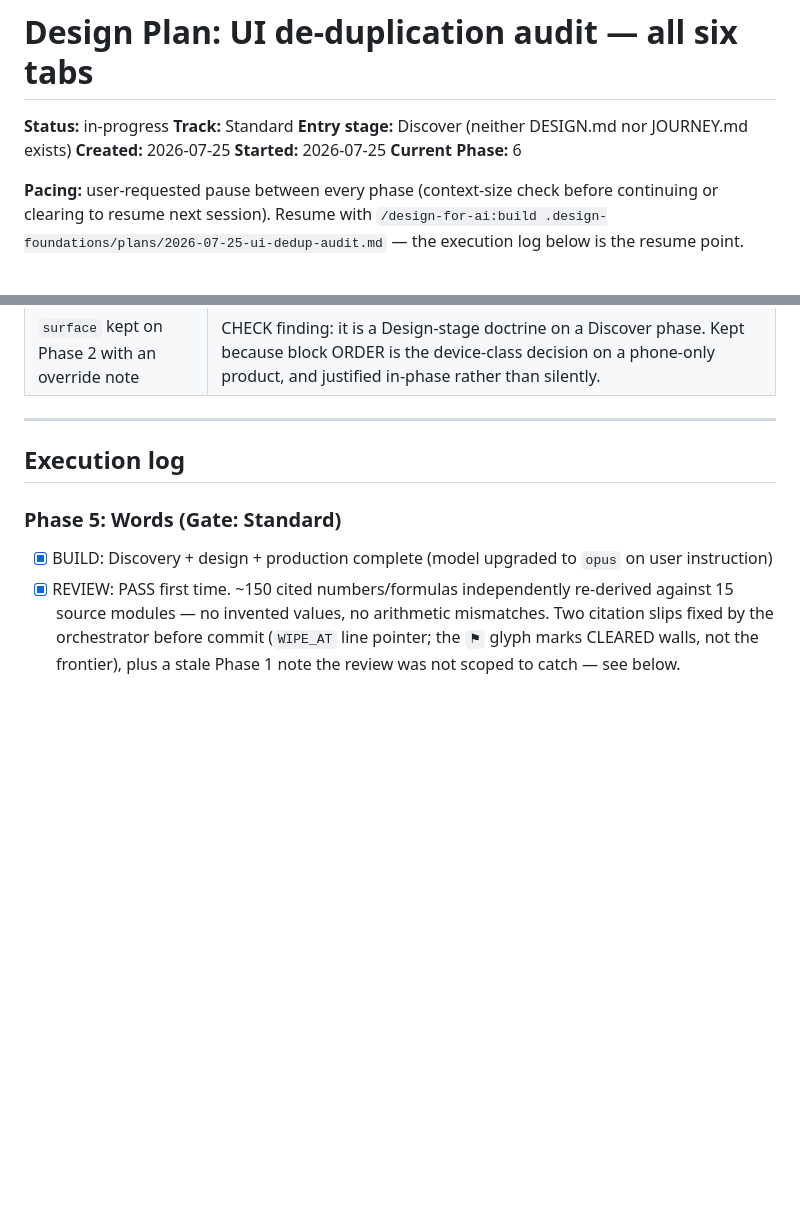
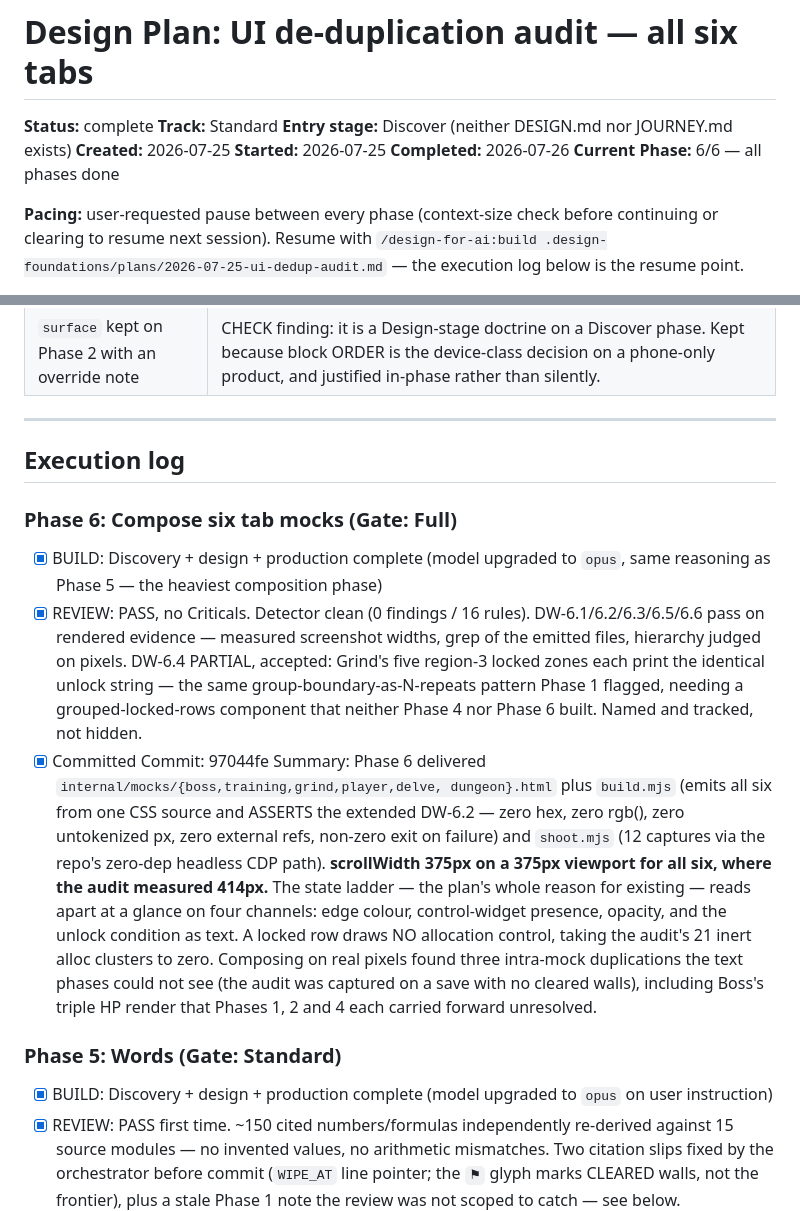
Before and after one commit to raeclas/maintenance-mode, a Markdown page: .design-foundations/plans/2026-07-25-ui-dedup-audit.md, 2 parts joined by grey strips. Rendered like a GitHub page; blank space fills up the shorter version.

Commit message:
docs(plan): plan complete — execution log through phase 6
Co-Authored-By: Claude Opus 5 <noreply@anthropic.com>

```diff
--- a/.design-foundations/plans/2026-07-25-ui-dedup-audit.md
+++ b/.design-foundations/plans/2026-07-25-ui-dedup-audit.md
@@ -1,11 +1,12 @@
 # Design Plan: UI de-duplication audit — all six tabs
 
-**Status:** in-progress
+**Status:** complete
 **Track:** Standard
 **Entry stage:** Discover (neither DESIGN.md nor JOURNEY.md exists)
 **Created:** 2026-07-25
 **Started:** 2026-07-25
-**Current Phase:** 6
+**Completed:** 2026-07-26
+**Current Phase:** 6/6 — all phases done
 
 **Pacing:** user-requested pause between every phase (context-size check
 before continuing or clearing to resume next session). Resume with
@@ -463,6 +464,32 @@ explicitly exempt and noted rather than silently passed.
 
 ## Execution log
 
+### Phase 6: Compose six tab mocks (Gate: Full)
+- [x] BUILD: Discovery + design + production complete (model upgraded to
+      `opus`, same reasoning as Phase 5 — the heaviest composition phase)
+- [x] REVIEW: PASS, no Criticals. Detector clean (0 findings / 16 rules).
+      DW-6.1/6.2/6.3/6.5/6.6 pass on rendered evidence — measured screenshot
+      widths, grep of the emitted files, hierarchy judged on pixels.
+      DW-6.4 PARTIAL, accepted: Grind's five region-3 locked zones each print
+      the identical unlock string — the same group-boundary-as-N-repeats
+      pattern Phase 1 flagged, needing a grouped-locked-rows component that
+      neither Phase 4 nor Phase 6 built. Named and tracked, not hidden.
+- [x] Committed
+Commit: 97044fe
+Summary: Phase 6 delivered `internal/mocks/{boss,training,grind,player,delve,
+dungeon}.html` plus `build.mjs` (emits all six from one CSS source and ASSERTS
+the extended DW-6.2 — zero hex, zero rgb(), zero untokenized px, zero external
+refs, non-zero exit on failure) and `shoot.mjs` (12 captures via the repo's
+zero-dep headless CDP path). **scrollWidth 375px on a 375px viewport for all
+six, where the audit measured 414px.** The state ladder — the plan's whole
+reason for existing — reads apart at a glance on four channels: edge colour,
+control-widget presence, opacity, and the unlock condition as text. A locked
+row draws NO allocation control, taking the audit's 21 inert alloc clusters to
+zero. Composing on real pixels found three intra-mock duplications the text
+phases could not see (the audit was captured on a save with no cleared walls),
+including Boss's triple HP render that Phases 1, 2 and 4 each carried forward
+unresolved.
+
 ### Phase 5: Words (Gate: Standard)
 - [x] BUILD: Discovery + design + production complete (model upgraded to
       `opus` on user instruction)
```
